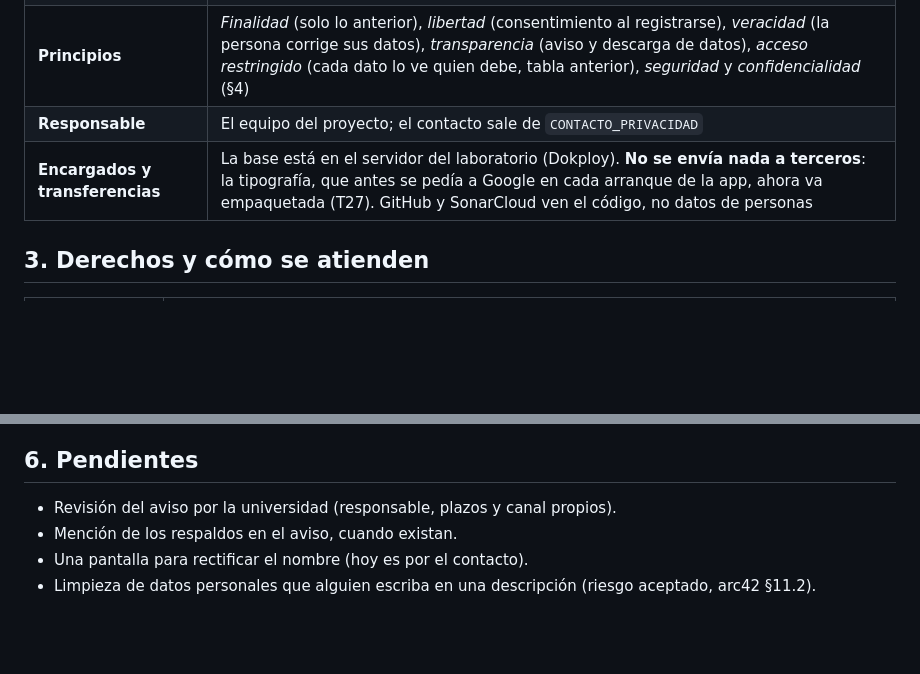
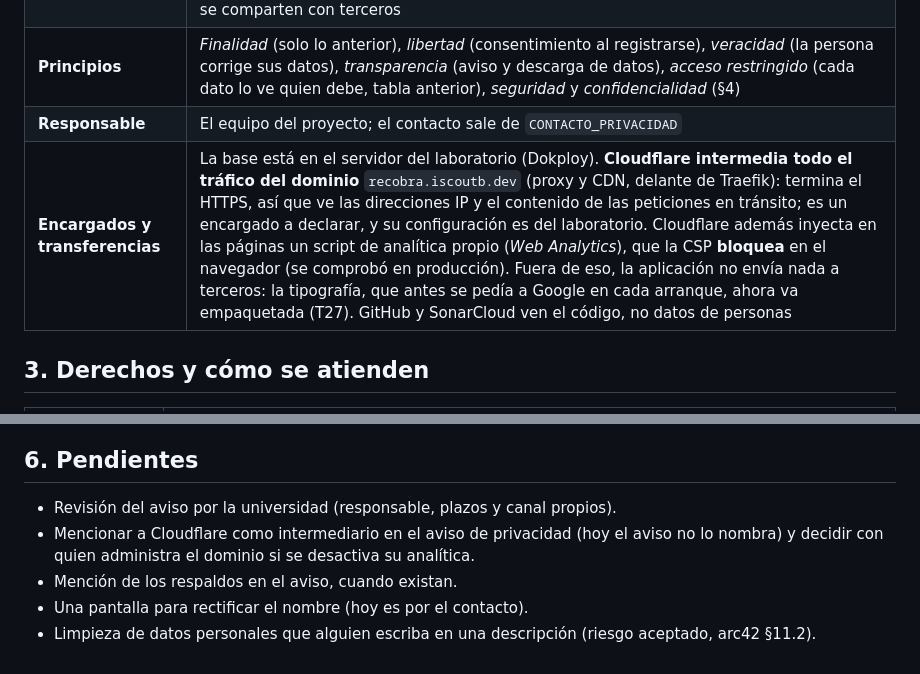
Before and after one commit to ISCOUTB/AS_202620_Recobra, a Markdown page: docs/seguridad/privacidad.md, 2 parts joined by grey strips. GitHub-like rendering; blank space fills up the shorter version.

Commit message:
Privacidad: Cloudflare figura como encargado que intermedia el trafico
Medido en produccion: el dominio esta detras de Cloudflare, que ve las IP y el contenido en transito e inyecta un script de analitica que la CSP bloquea. El documento decia que no se enviaba nada a terceros.

```diff
--- a/docs/seguridad/privacidad.md
+++ b/docs/seguridad/privacidad.md
@@ -43,7 +43,7 @@ bloquea en la web).
 | **Finalidad** | Solo que el servicio funcione: publicar, buscar, comparar lo perdido con lo encontrado, verificar quién reclama un objeto y avisar. No se venden, no se usan para publicidad y no se comparten con terceros |
 | **Principios** | *Finalidad* (solo lo anterior), *libertad* (consentimiento al registrarse), *veracidad* (la persona corrige sus datos), *transparencia* (aviso y descarga de datos), *acceso restringido* (cada dato lo ve quien debe, tabla anterior), *seguridad* y *confidencialidad* (§4) |
 | **Responsable** | El equipo del proyecto; el contacto sale de `CONTACTO_PRIVACIDAD` |
-| **Encargados y transferencias** | La base está en el servidor del laboratorio (Dokploy). **No se envía nada a terceros**: la tipografía, que antes se pedía a Google en cada arranque de la app, ahora va empaquetada (T27). GitHub y SonarCloud ven el código, no datos de personas |
+| **Encargados y transferencias** | La base está en el servidor del laboratorio (Dokploy). **Cloudflare intermedia todo el tráfico del dominio** `recobra.iscoutb.dev` (proxy y CDN, delante de Traefik): termina el HTTPS, así que ve las direcciones IP y el contenido de las peticiones en tránsito; es un encargado a declarar, y su configuración es del laboratorio. Cloudflare además inyecta en las páginas un script de analítica propio (*Web Analytics*), que la CSP **bloquea** en el navegador (se comprobó en producción). Fuera de eso, la aplicación no envía nada a terceros: la tipografía, que antes se pedía a Google en cada arranque, ahora va empaquetada (T27). GitHub y SonarCloud ven el código, no datos de personas |
 
 ## 3. Derechos y cómo se atienden
 
@@ -77,6 +77,7 @@ correos ni textos; el aviso de privacidad se versiona y cada cuenta guarda la ve
 ## 6. Pendientes
 
 - Revisión del aviso por la universidad (responsable, plazos y canal propios).
+- Mencionar a Cloudflare como intermediario en el aviso de privacidad (hoy el aviso no lo nombra) y decidir con quien administra el dominio si se desactiva su analítica.
 - Mención de los respaldos en el aviso, cuando existan.
 - Una pantalla para rectificar el nombre (hoy es por el contacto).
 - Limpieza de datos personales que alguien escriba en una descripción (riesgo aceptado, arc42 §11.2).
```
